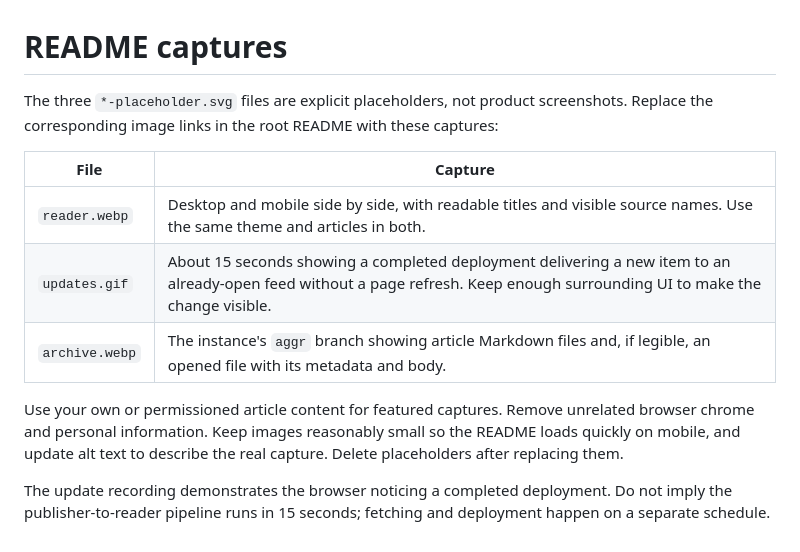
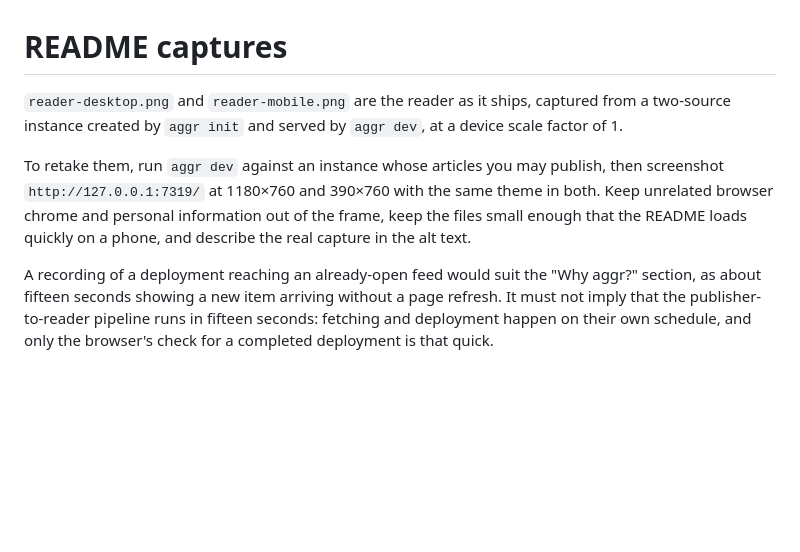
Before and after one commit to aymericbeaumet/aggr, a Markdown page: docs/images/readme.md, the part around the change. Drawn GitHub-style; blank space fills up the shorter version.

```diff
--- a/docs/images/readme.md
+++ b/docs/images/readme.md
@@ -1,17 +1,14 @@
 # README captures
 
-The three `*-placeholder.svg` files are explicit placeholders, not product screenshots.
-Replace the corresponding image links in the root README with these captures:
+`reader-desktop.png` and `reader-mobile.png` are the reader as it ships, captured from a two-source
+instance created by `aggr init` and served by `aggr dev`, at a device scale factor of 1.
 
-| File | Capture |
-|---|---|
-| `reader.webp` | Desktop and mobile side by side, with readable titles and visible source names. Use the same theme and articles in both. |
-| `updates.gif` | About 15 seconds showing a completed deployment delivering a new item to an already-open feed without a page refresh. Keep enough surrounding UI to make the change visible. |
-| `archive.webp` | The instance's `aggr` branch showing article Markdown files and, if legible, an opened file with its metadata and body. |
+To retake them, run `aggr dev` against an instance whose articles you may publish, then screenshot
+`http://127.0.0.1:7319/` at 1180×760 and 390×760 with the same theme in both. Keep unrelated
+browser chrome and personal information out of the frame, keep the files small enough that the
+README loads quickly on a phone, and describe the real capture in the alt text.
 
-Use your own or permissioned article content for featured captures. Remove unrelated browser
-chrome and personal information. Keep images reasonably small so the README loads quickly on
-mobile, and update alt text to describe the real capture. Delete placeholders after replacing them.
-
-The update recording demonstrates the browser noticing a completed deployment. Do not imply the
-publisher-to-reader pipeline runs in 15 seconds; fetching and deployment happen on a separate schedule.
+A recording of a deployment reaching an already-open feed would suit the "Why aggr?" section, as
+about fifteen seconds showing a new item arriving without a page refresh. It must not imply that
+the publisher-to-reader pipeline runs in fifteen seconds: fetching and deployment happen on their
+own schedule, and only the browser's check for a completed deployment is that quick.
```
Also changed, not shown: docs/themes.md (+7 -8 lines), readme.md (+22 -7 lines), docs/images/reader-desktop.png (added), docs/images/reader-mobile.png (added), 3 other files.
